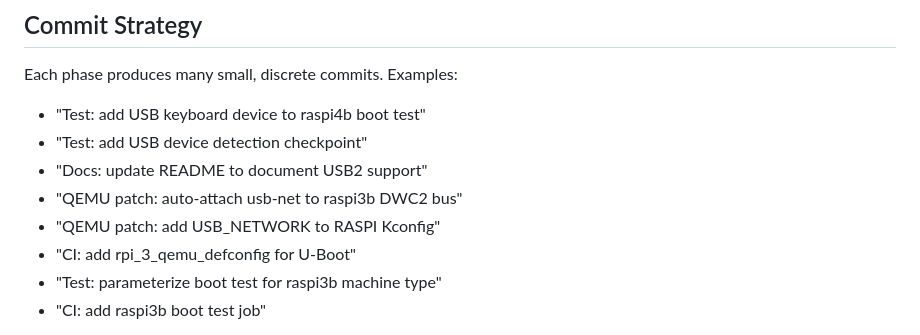
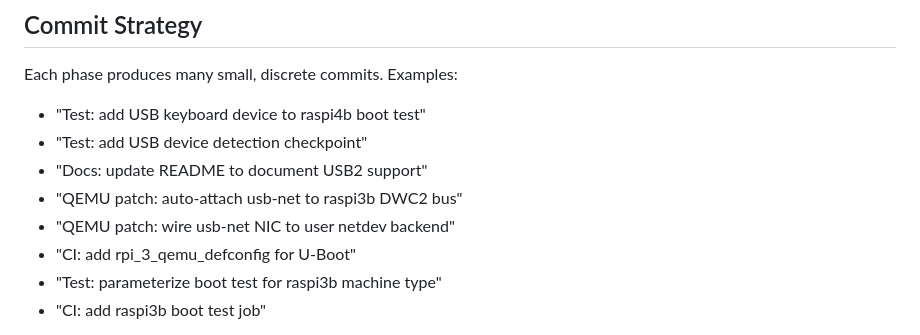
Before and after one commit to fpgas-online/rpi-qemu, a Markdown page: docs/specs/2026-04-09-rpi-emulation-roadmap.md, the part around the change. GitHub-like rendering.

Commit message:
Spec: fix stale commit example contradicting body text
Replace "add USB_NETWORK to RASPI Kconfig" (no longer needed per
body text) with "wire usb-net NIC to user netdev backend" which
matches the actual implementation work.

Co-Authored-By: Claude Opus 4.6 (1M context) <noreply@anthropic.com>

```diff
--- a/docs/specs/2026-04-09-rpi-emulation-roadmap.md
+++ b/docs/specs/2026-04-09-rpi-emulation-roadmap.md
@@ -374,7 +374,7 @@ Each phase produces many small, discrete commits. Examples:
 - "Test: add USB device detection checkpoint"
 - "Docs: update README to document USB2 support"
 - "QEMU patch: auto-attach usb-net to raspi3b DWC2 bus"
-- "QEMU patch: add USB_NETWORK to RASPI Kconfig"
+- "QEMU patch: wire usb-net NIC to user netdev backend"
 - "CI: add rpi_3_qemu_defconfig for U-Boot"
 - "Test: parameterize boot test for raspi3b machine type"
 - "CI: add raspi3b boot test job"
```
